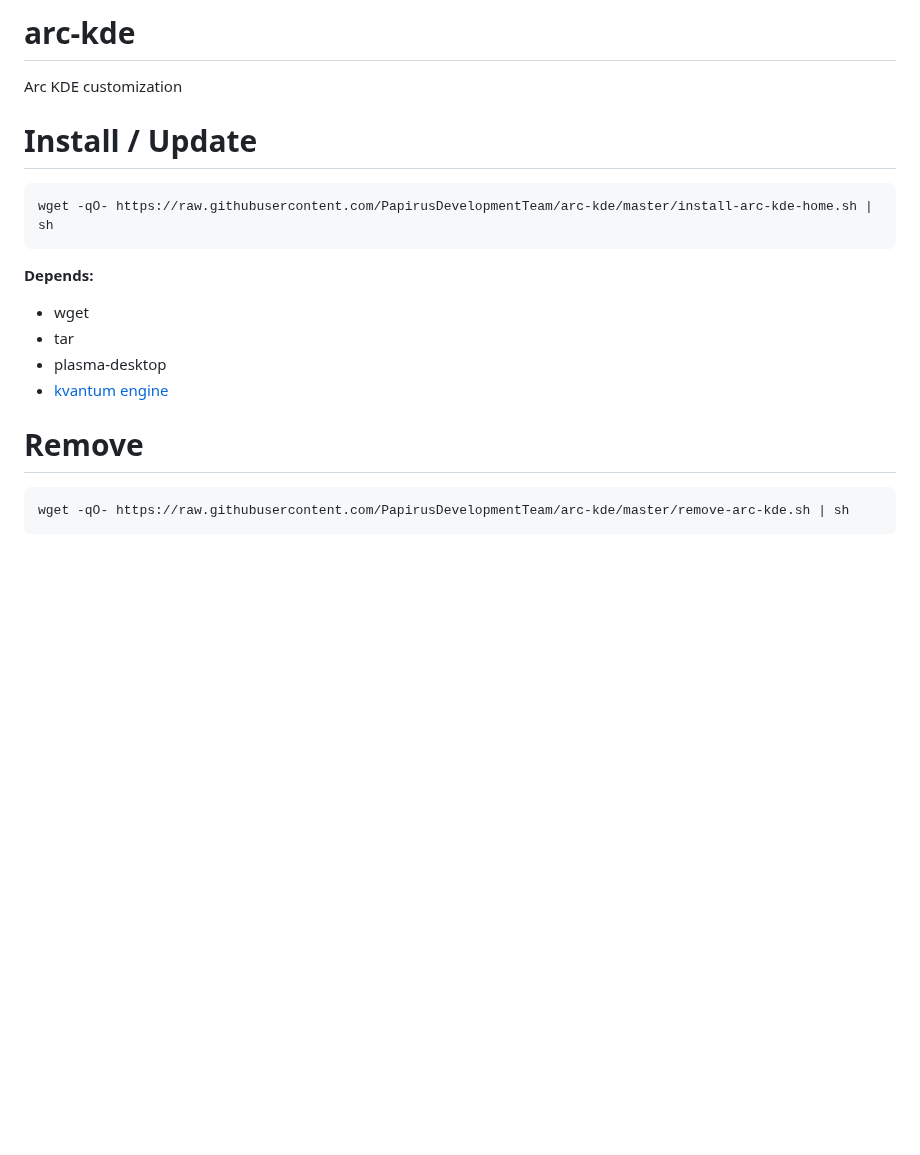
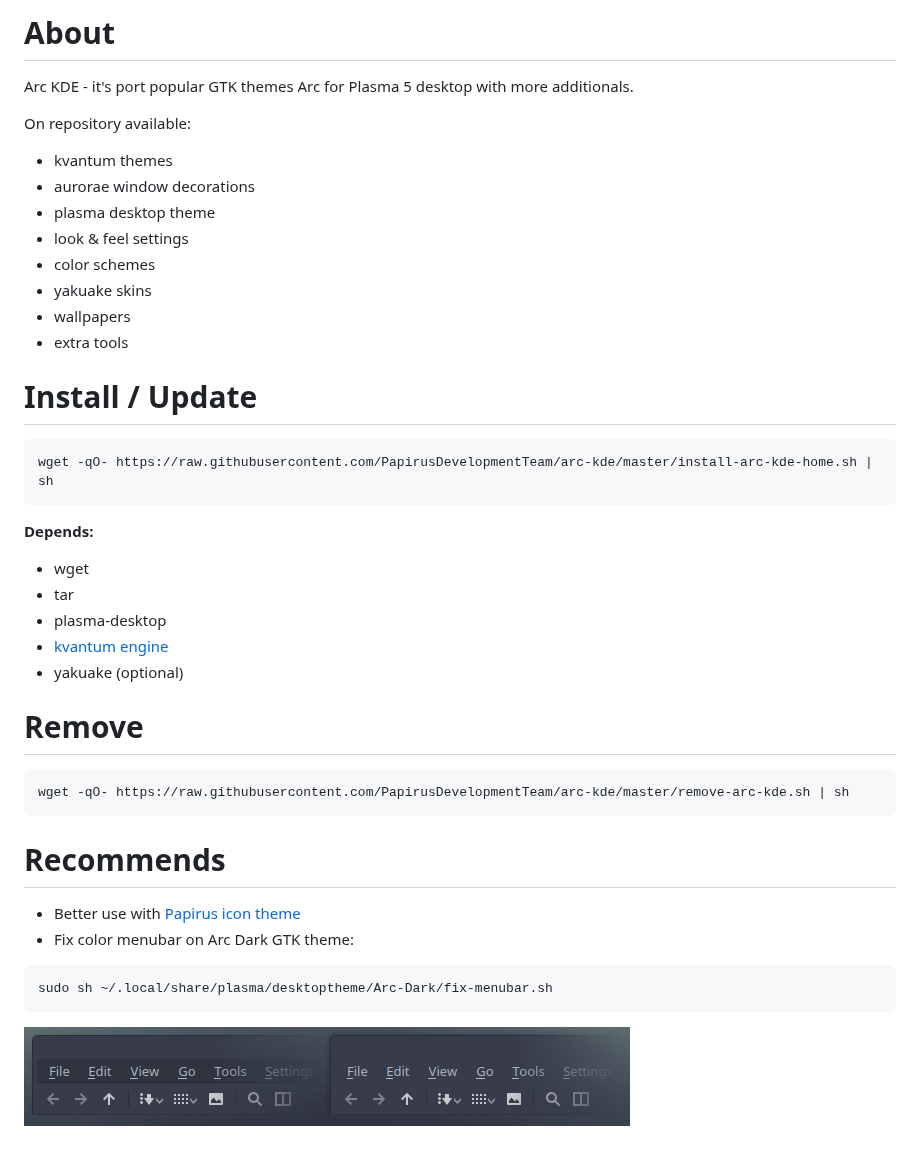
Before and after one commit to PapirusDevelopmentTeam/arc-kde, a Markdown page: README.md, the part around the change. GitHub-like rendering; pictures changed too: fix-menubar.png (added); blank space fills up the shorter version.

Commit message:
upd readme

````diff
--- a/README.md
+++ b/README.md
@@ -1,5 +1,15 @@
-# arc-kde
-Arc KDE customization
+# About
+Arc KDE - it's port popular GTK themes Arc for Plasma 5 desktop with more additionals.
+
+On repository available:
+- kvantum themes
+- aurorae window decorations
+- plasma desktop theme
+- look & feel settings
+- color schemes
+- yakuake skins
+- wallpapers
+- extra tools
 
 # Install / Update
 ```
@@ -10,8 +20,17 @@ wget -qO- https://raw.githubusercontent.com/PapirusDevelopmentTeam/arc-kde/maste
 - tar
 - plasma-desktop
 - [kvantum engine](https://github.com/tsujan/Kvantum/tree/master/Kvantum)
+- yakuake (optional)
 
 # Remove
 ```
 wget -qO- https://raw.githubusercontent.com/PapirusDevelopmentTeam/arc-kde/master/remove-arc-kde.sh | sh
 ```
+# Recommends
+- Better use with [Papirus icon theme](https://github.com/PapirusDevelopmentTeam/papirus-icon-theme)
+- Fix color menubar on Arc Dark GTK theme:
+
+```
+sudo sh ~/.local/share/plasma/desktoptheme/Arc-Dark/fix-menubar.sh
+```
+![Screenshot](fix-menubar.png)
````
